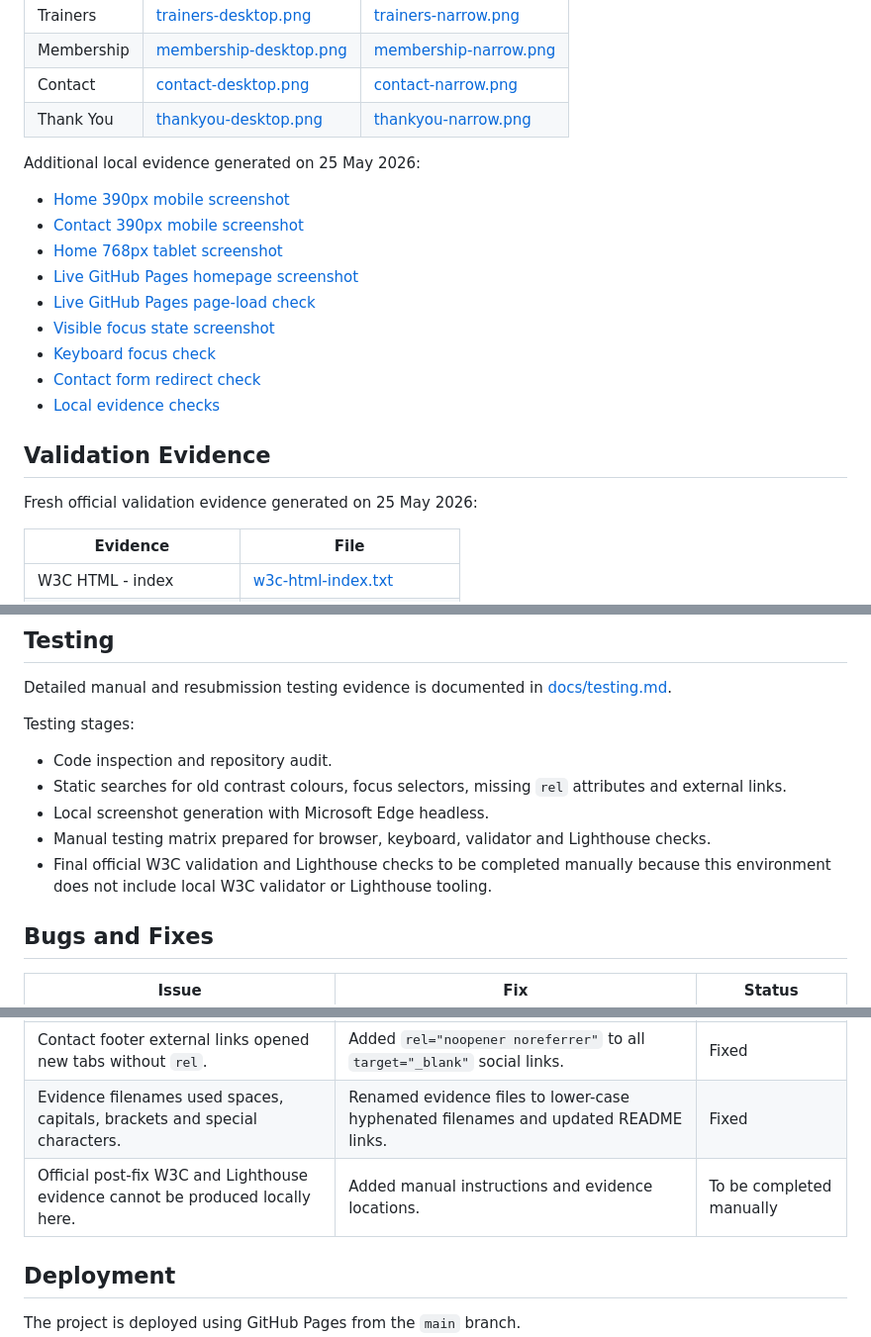
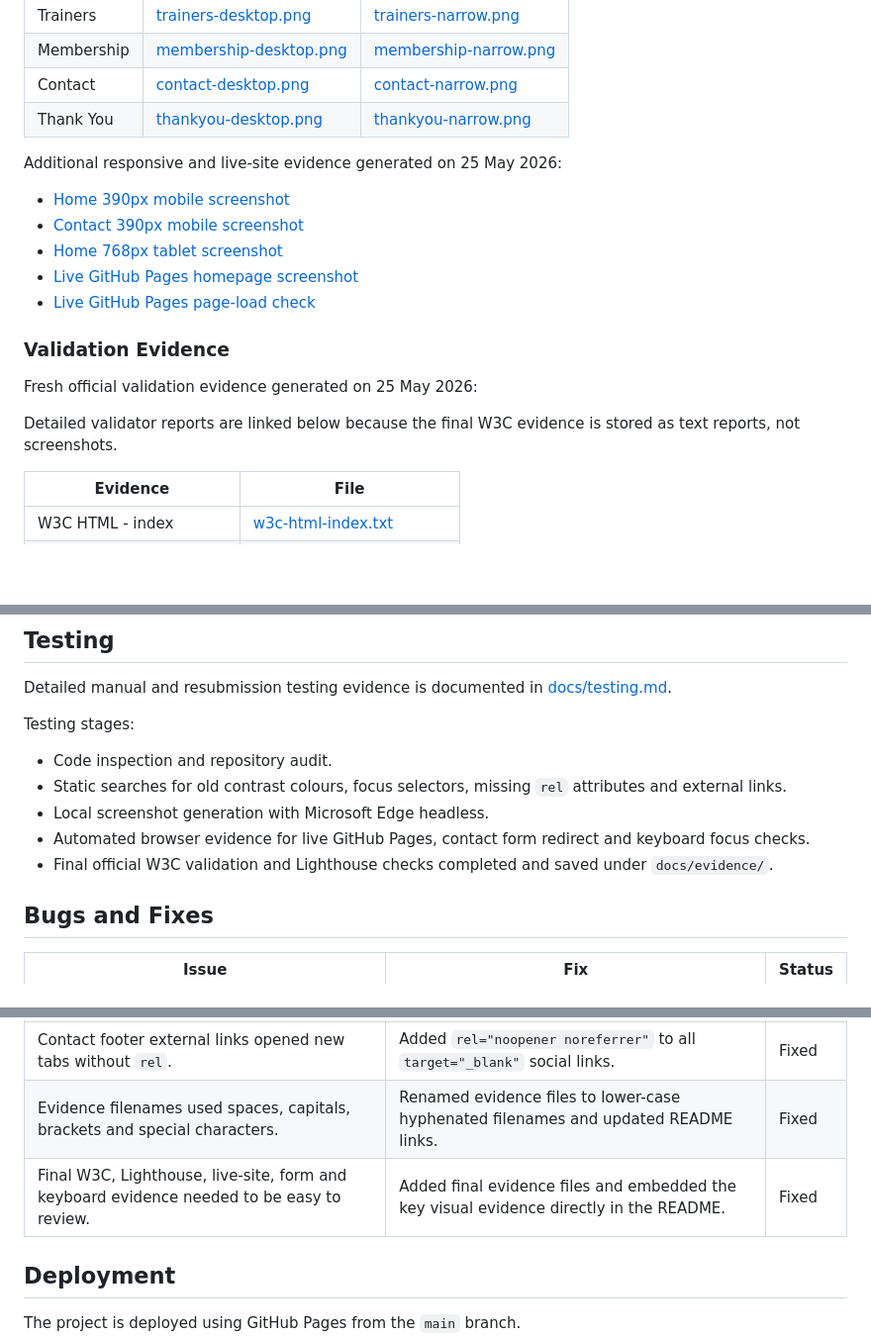
Before and after one commit to AbdulkadirKhoujja/codeinstitute-milestone-1-project, a Markdown page: README.md, 3 parts joined by grey strips. Shown at 99% size. Drawn GitHub-style; blank space fills up the shorter version.

```diff
--- a/README.md
+++ b/README.md
@@ -96,21 +122,19 @@ Screenshots were generated locally with Microsoft Edge headless on 10 May 2026.
 | Contact | [contact-desktop.png](docs/evidence/screenshots/contact-desktop.png) | [contact-narrow.png](docs/evidence/screenshots/contact-narrow.png) |
 | Thank You | [thankyou-desktop.png](docs/evidence/screenshots/thankyou-desktop.png) | [thankyou-narrow.png](docs/evidence/screenshots/thankyou-narrow.png) |
 
-Additional local evidence generated on 25 May 2026:
+Additional responsive and live-site evidence generated on 25 May 2026:
 
 * [Home 390px mobile screenshot](docs/evidence/screenshots/index-mobile-390.png)
 * [Contact 390px mobile screenshot](docs/evidence/screenshots/contact-mobile-390.png)
 * [Home 768px tablet screenshot](docs/evidence/screenshots/index-tablet-768.png)
 * [Live GitHub Pages homepage screenshot](docs/evidence/screenshots/github-pages-live-home.png)
 * [Live GitHub Pages page-load check](docs/evidence/screenshots/github-pages-live-check.txt)
-* [Visible focus state screenshot](docs/evidence/manual-testing/focus-visible-nav-local.png)
-* [Keyboard focus check](docs/evidence/manual-testing/keyboard-focus-check.txt)
-* [Contact form redirect check](docs/evidence/manual-testing/contact-form-redirect.txt)
-* [Local evidence checks](docs/evidence/manual-testing/local-evidence-checks.md)
 
-## Validation Evidence
+### Validation Evidence
 
 Fresh official validation evidence generated on 25 May 2026:
+
+Detailed validator reports are linked below because the final W3C evidence is stored as text reports, not screenshots.
 
 | Evidence | File |
 | --- | --- |
@@ -146,8 +194,8 @@ Testing stages:
 * Code inspection and repository audit.
 * Static searches for old contrast colours, focus selectors, missing `rel` attributes and external links.
 * Local screenshot generation with Microsoft Edge headless.
-* Manual testing matrix prepared for browser, keyboard, validator and Lighthouse checks.
-* Final official W3C validation and Lighthouse checks to be completed manually because this environment does not include local W3C validator or Lighthouse tooling.
+* Automated browser evidence for live GitHub Pages, contact form redirect and keyboard focus checks.
+* Final official W3C validation and Lighthouse checks completed and saved under `docs/evidence/`.
 
 ## Bugs and Fixes
 
@@ -159,7 +207,7 @@ Testing stages:
 | Quote-only testimonial cards used `article` without headings. | Changed those cards to `div` in `index.html` and `trainers.html`. | Fixed |
 | Contact footer external links opened new tabs without `rel`. | Added `rel="noopener noreferrer"` to all `target="_blank"` social links. | Fixed |
 | Evidence filenames used spaces, capitals, brackets and special characters. | Renamed evidence files to lower-case hyphenated filenames and updated README links. | Fixed |
-| Official post-fix W3C and Lighthouse evidence cannot be produced locally here. | Added manual instructions and evidence locations. | To be completed manually |
+| Final W3C, Lighthouse, live-site, form and keyboard evidence needed to be easy to review. | Added final evidence files and embedded the key visual evidence directly in the README. | Fixed |
 
 ## Deployment
 
```
Also changed, not shown: other parts of README.md (+53 -3 lines).
